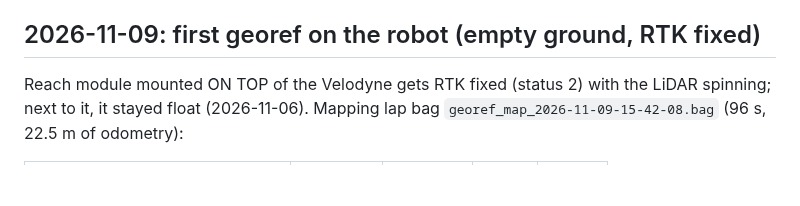
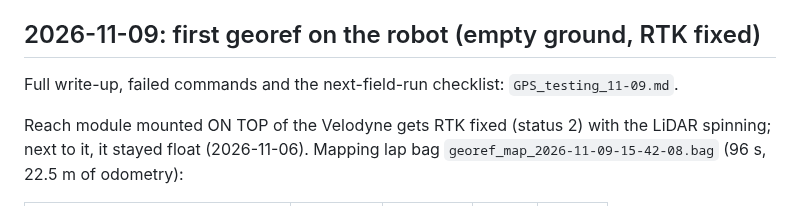
Before and after one commit to WeiChien5241/agbot-control-ws, a Markdown page: HANDOFF_LIDAR.md, the part around the change. GitHub-like rendering; blank space fills up the shorter version.

Commit message:
Add the 11/9 RTK georef field-test write-up and next-run checklist
Co-Authored-By: Claude Opus 5.5 <noreply@anthropic.com>

```diff
--- a/HANDOFF_LIDAR.md
+++ b/HANDOFF_LIDAR.md
@@ -337,6 +337,8 @@ its 0.33 m arrival error on 10/21), not a fit error.
 
 ## 2026-11-09: first georef on the robot (empty ground, RTK fixed)
 
+Full write-up, failed commands and the next-field-run checklist: `GPS_testing_11-09.md`.
+
 Reach module mounted ON TOP of the Velodyne gets RTK fixed (status 2) with the
 LiDAR spinning; next to it, it stayed float (2026-11-06). Mapping lap bag
 `georef_map_2026-11-09-15-42-08.bag` (96 s, 22.5 m of odometry):
```
Also changed, not shown: GPS_testing_11-09.md (added, +275 -0 lines).
